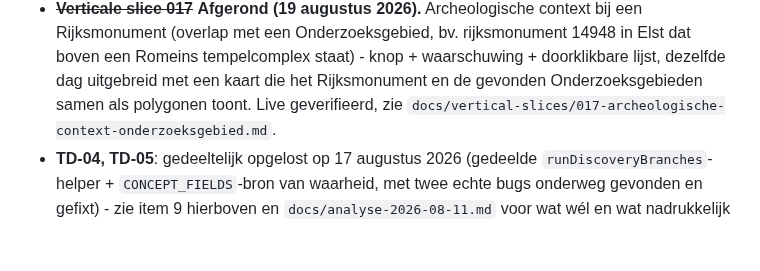
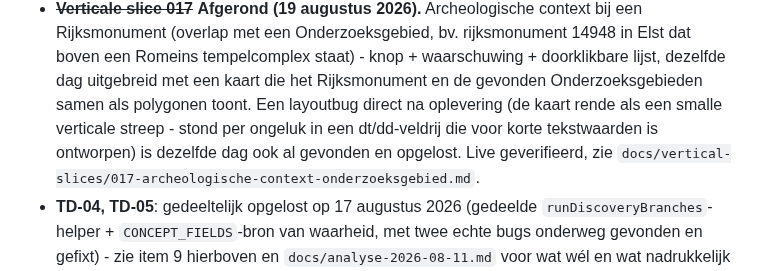
Before and after one commit to jolietjakeblues/doorzoeker-v2a, a Markdown page: docs/te-doen.md, the part around the change. Drawn GitHub-style; blank space fills up the shorter version.

```diff
--- a/docs/te-doen.md
+++ b/docs/te-doen.md
@@ -479,7 +479,10 @@ actie, alleen genoteerd).
   rijksmonument 14948 in Elst dat boven een Romeins tempelcomplex staat) -
   knop + waarschuwing + doorklikbare lijst, dezelfde dag uitgebreid met een
   kaart die het Rijksmonument en de gevonden Onderzoeksgebieden samen als
-  polygonen toont. Live geverifieerd, zie
+  polygonen toont. Een layoutbug direct na oplevering (de kaart rende als
+  een smalle verticale streep - stond per ongeluk in een dt/dd-veldrij die
+  voor korte tekstwaarden is ontworpen) is dezelfde dag ook al gevonden en
+  opgelost. Live geverifieerd, zie
   `docs/vertical-slices/017-archeologische-context-onderzoeksgebied.md`.
 - **TD-04, TD-05**: gedeeltelijk opgelost op 17 augustus 2026 (gedeelde
   `runDiscoveryBranches`-helper + `CONCEPT_FIELDS`-bron van waarheid, met
```
Also changed, not shown: docs/vertical-slices/017-archeologische-context-onderzoeksgebied.md (+15 -0 lines).
